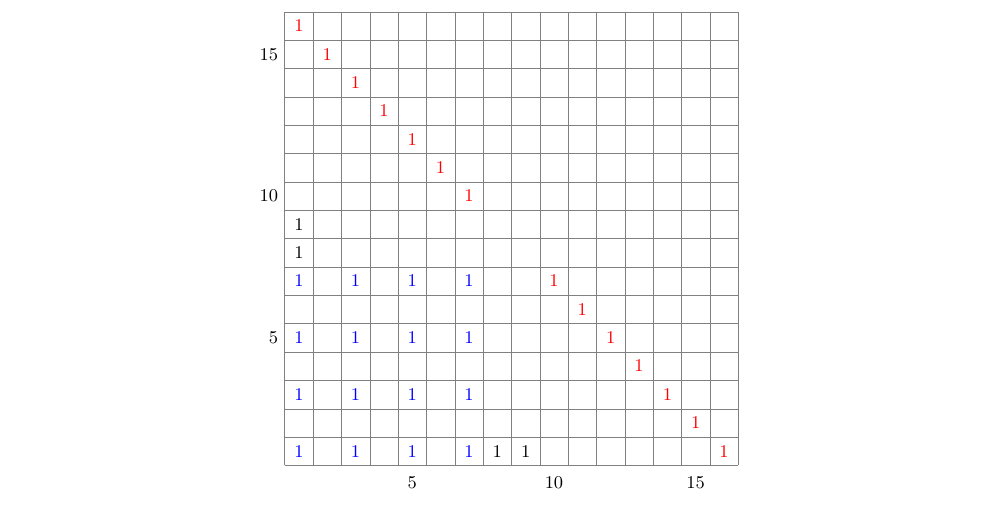
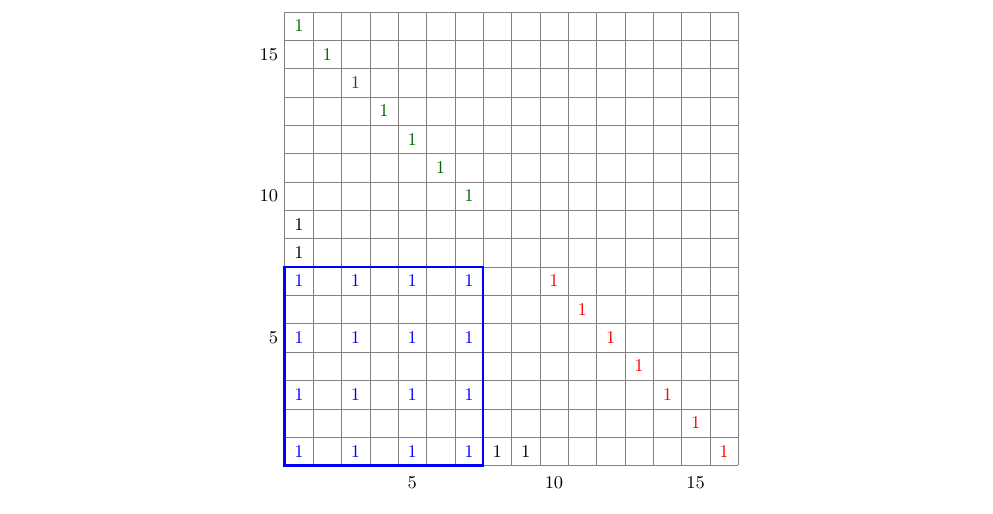
Before and after one commit to mouton5000/maxDenseSubgrid, a LaTeX paper (Appendix/ISCO-2016-appendix.tex, which reads Appendix/approx_bad_instance.tex): part of page 2 of 15, cut so that both start at the same text. Compiled offline with pdfLaTeX.

Commit message:
Commentaires pour l'instance de base

```diff
--- a/Appendix/approx_bad_instance.tex
+++ b/Appendix/approx_bad_instance.tex
@@ -68,25 +68,25 @@
 \definecolor{tempcolor}{rgb}{0.0,0.0,0.0}
         \pronec{O}{9}{1}{tempcolor};
 
-\definecolor{tempcolor}{rgb}{1.0,0.0,0.0}
+\definecolor{tempcolor}{rgb}{0.0,0.3921568691730499,0.0}
         \pronec{O}{10}{7}{tempcolor};
 
-\definecolor{tempcolor}{rgb}{1.0,0.0,0.0}
+\definecolor{tempcolor}{rgb}{0.0,0.3921568691730499,0.0}
         \pronec{O}{11}{6}{tempcolor};
 
-\definecolor{tempcolor}{rgb}{1.0,0.0,0.0}
+\definecolor{tempcolor}{rgb}{0.0,0.3921568691730499,0.0}
         \pronec{O}{12}{5}{tempcolor};
 
-\definecolor{tempcolor}{rgb}{1.0,0.0,0.0}
+\definecolor{tempcolor}{rgb}{0.0,0.3921568691730499,0.0}
         \pronec{O}{13}{4}{tempcolor};
 
-\definecolor{tempcolor}{rgb}{1.0,0.0,0.0}
+\definecolor{tempcolor}{rgb}{0.0,0.3921568691730499,0.0}
         \pronec{O}{14}{3}{tempcolor};
 
-\definecolor{tempcolor}{rgb}{1.0,0.0,0.0}
+\definecolor{tempcolor}{rgb}{0.0,0.3921568691730499,0.0}
         \pronec{O}{15}{2}{tempcolor};
 
-\definecolor{tempcolor}{rgb}{1.0,0.0,0.0}
+\definecolor{tempcolor}{rgb}{0.0,0.3921568691730499,0.0}
         \pronec{O}{16}{1}{tempcolor};
 
 \draw ($(O)+(0,2.25)$) node[anchor=east] {$5$};
```
Also changed, not shown: Appendix/badexamples.tex (+5 -1 lines), Appendix/approx_bad_instance.tex (2 more changed lines).
